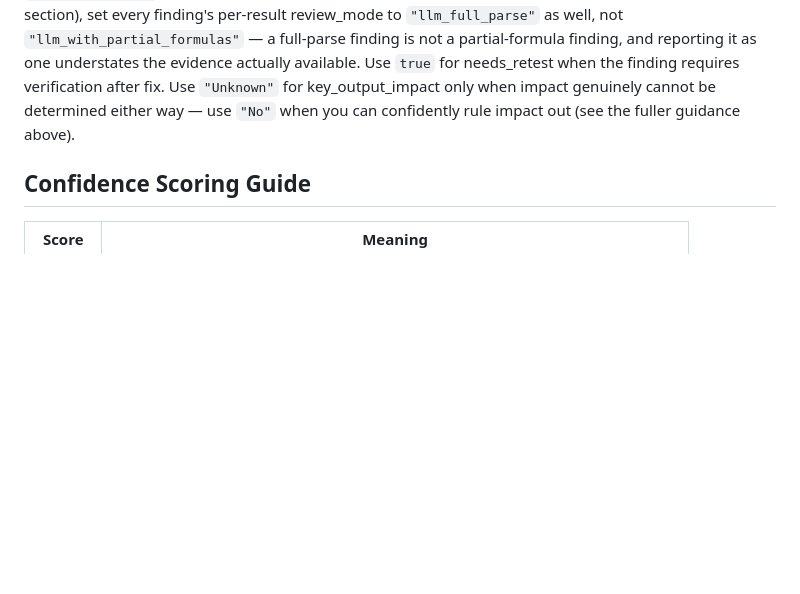
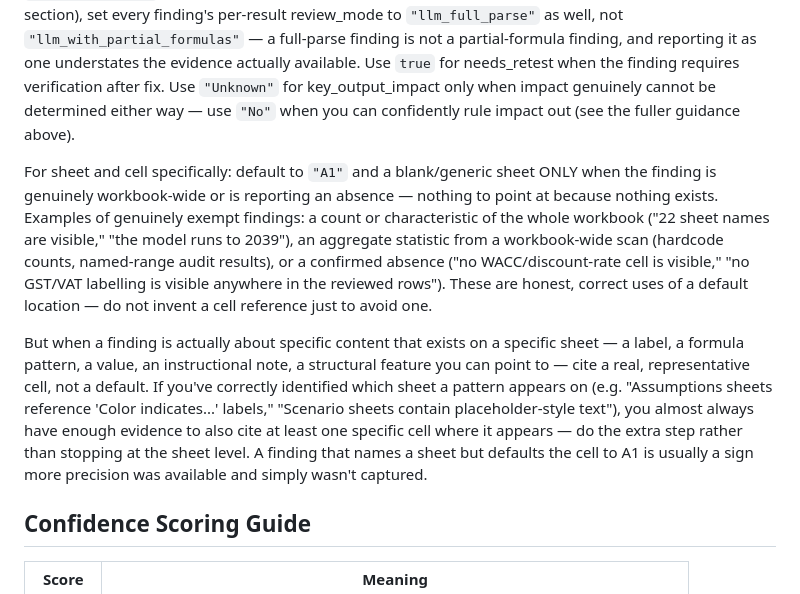
Before and after one commit to maniakovic-maniak/fm-validator, a Markdown page: config/soul.md, the part around the change. GitHub-like rendering; blank space fills up the shorter version.

Commit message:
Add sheet/cell citation guidance distinguishing workbook-wide/absence findings from sheet-correct-cell-missing findings

```diff
--- a/config/soul.md
+++ b/config/soul.md
@@ -474,6 +474,10 @@ Set review_mode to `"llm_with_partial_formulas"` on a per-result basis, ONLY whe
 Use `true` for needs_retest when the finding requires verification after fix.
 Use `"Unknown"` for key_output_impact only when impact genuinely cannot be determined either way — use `"No"` when you can confidently rule impact out (see the fuller guidance above).
 
+For sheet and cell specifically: default to `"A1"` and a blank/generic sheet ONLY when the finding is genuinely workbook-wide or is reporting an absence — nothing to point at because nothing exists. Examples of genuinely exempt findings: a count or characteristic of the whole workbook ("22 sheet names are visible," "the model runs to 2039"), an aggregate statistic from a workbook-wide scan (hardcode counts, named-range audit results), or a confirmed absence ("no WACC/discount-rate cell is visible," "no GST/VAT labelling is visible anywhere in the reviewed rows"). These are honest, correct uses of a default location — do not invent a cell reference just to avoid one.
+
+But when a finding is actually about specific content that exists on a specific sheet — a label, a formula pattern, a value, an instructional note, a structural feature you can point to — cite a real, representative cell, not a default. If you've correctly identified which sheet a pattern appears on (e.g. "Assumptions sheets reference 'Color indicates...' labels," "Scenario sheets contain placeholder-style text"), you almost always have enough evidence to also cite at least one specific cell where it appears — do the extra step rather than stopping at the sheet level. A finding that names a sheet but defaults the cell to A1 is usually a sign more precision was available and simply wasn't captured.
+
 ## Confidence Scoring Guide
 
 | Score | Meaning |
```
